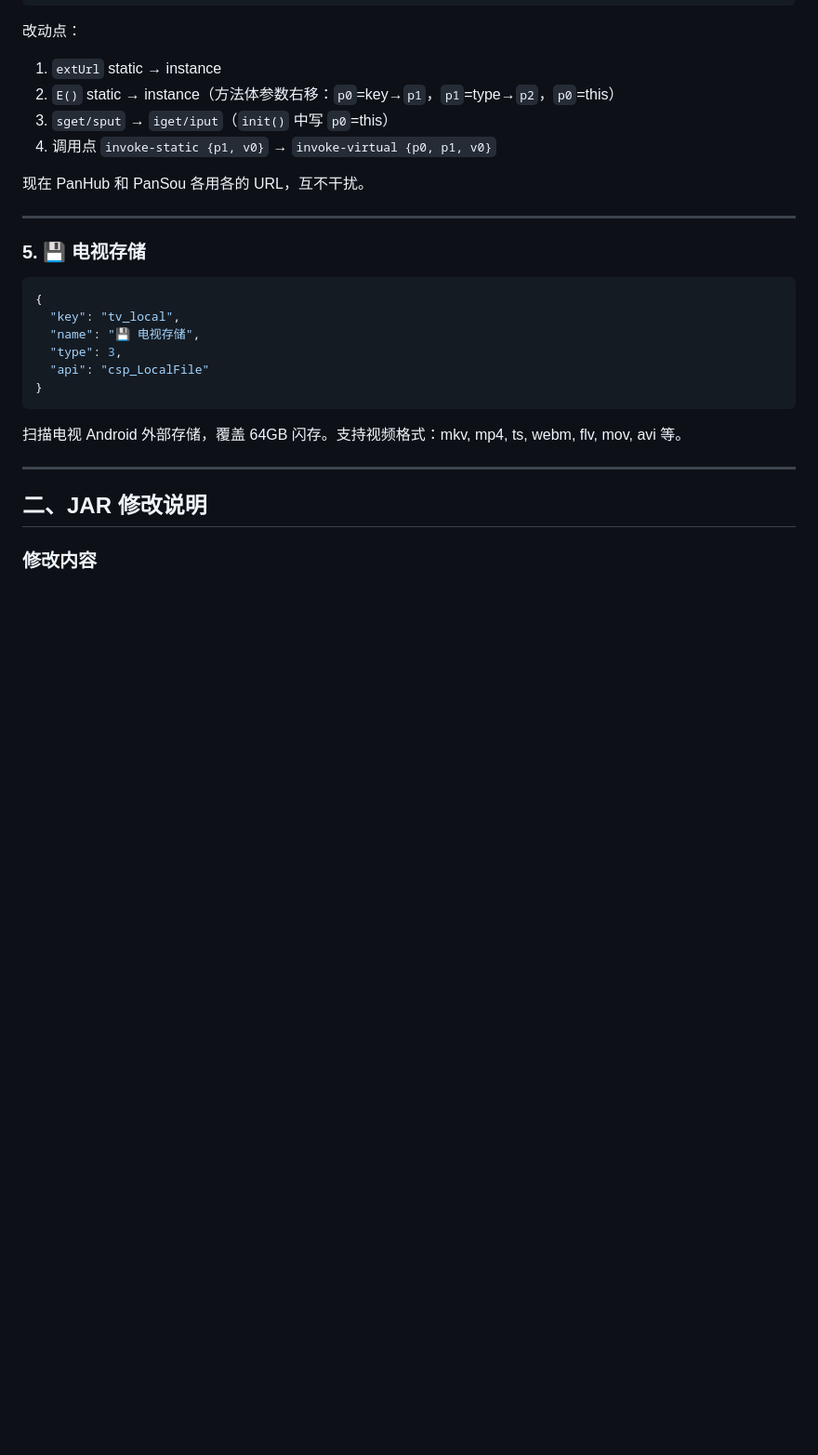
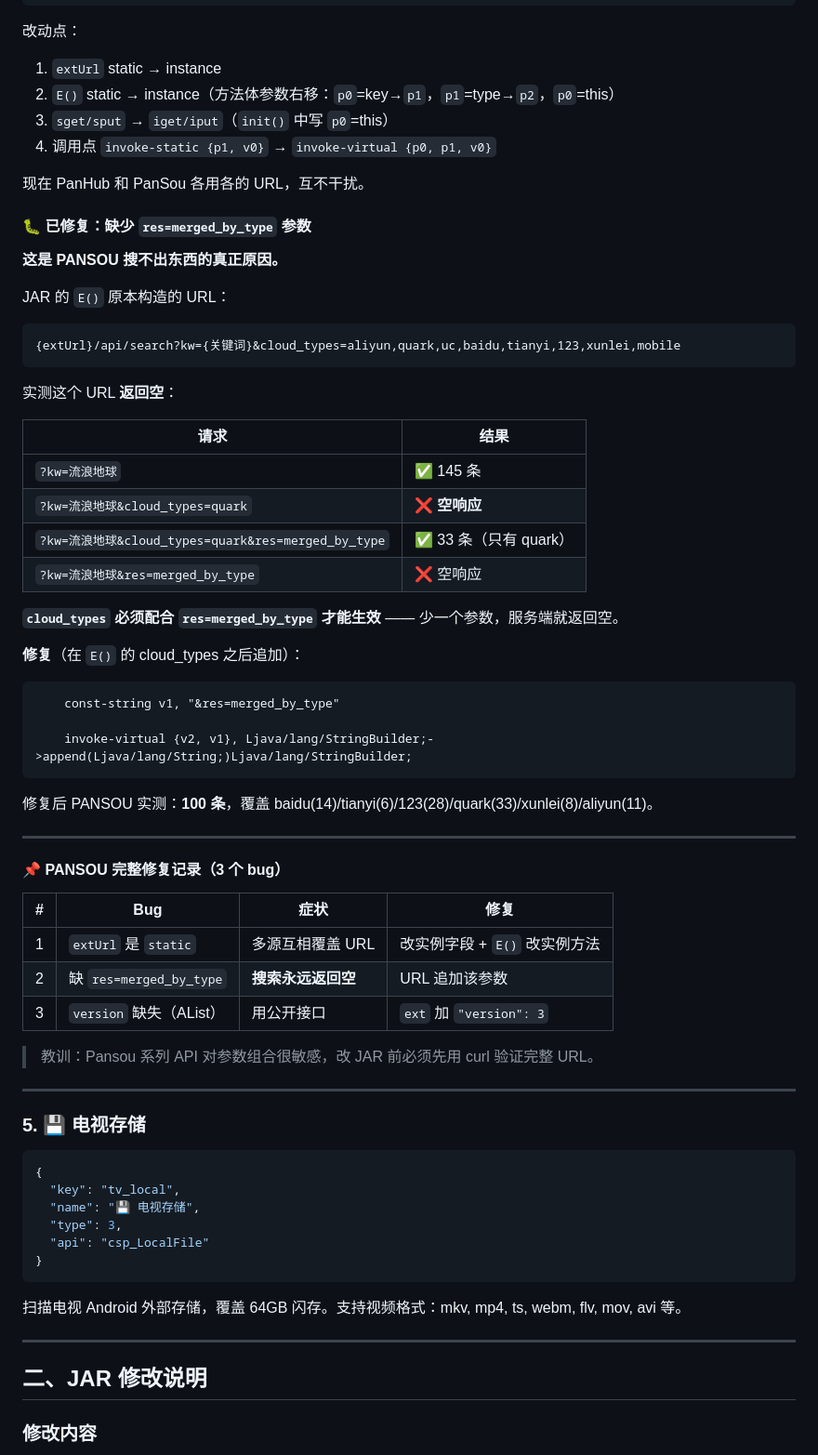
Before and after one commit to chanriver/mytvbox-source, a Markdown page: README.md, the part around the change. Shown at 93% size. Drawn GitHub-style; blank space fills up the shorter version.

Commit message:
docs: PanSou res=merged_by_type fix + full bug log

````diff
--- a/README.md
+++ b/README.md
@@ -328,6 +328,49 @@ PanHub 的聚合插件后端无响应，服务恢复前建议先隐藏这个源
 
 现在 PanHub 和 PanSou 各用各的 URL，互不干扰。
 
+#### 🐛 已修复：缺少 `res=merged_by_type` 参数
+
+**这是 PANSOU 搜不出东西的真正原因。**
+
+JAR 的 `E()` 原本构造的 URL：
+
+```
+{extUrl}/api/search?kw={关键词}&cloud_types=aliyun,quark,uc,baidu,tianyi,123,xunlei,mobile
+```
+
+实测这个 URL **返回空**：
+
+| 请求 | 结果 |
+|------|------|
+| `?kw=流浪地球` | ✅ 145 条 |
+| `?kw=流浪地球&cloud_types=quark` | ❌ **空响应** |
+| `?kw=流浪地球&cloud_types=quark&res=merged_by_type` | ✅ 33 条（只有 quark）|
+| `?kw=流浪地球&res=merged_by_type` | ❌ 空响应 |
+
+**`cloud_types` 必须配合 `res=merged_by_type` 才能生效** —— 少一个参数，服务端就返回空。
+
+**修复**（在 `E()` 的 cloud_types 之后追加）：
+
+```smali
+    const-string v1, "&res=merged_by_type"
+
+    invoke-virtual {v2, v1}, Ljava/lang/StringBuilder;->append(Ljava/lang/String;)Ljava/lang/StringBuilder;
+```
+
+修复后 PANSOU 实测：**100 条**，覆盖 baidu(14)/tianyi(6)/123(28)/quark(33)/xunlei(8)/aliyun(11)。
+
+---
+
+#### 📌 PANSOU 完整修复记录（3 个 bug）
+
+| # | Bug | 症状 | 修复 |
+|---|-----|------|------|
+| 1 | `extUrl` 是 `static` | 多源互相覆盖 URL | 改实例字段 + `E()` 改实例方法 |
+| 2 | 缺 `res=merged_by_type` | **搜索永远返回空** | URL 追加该参数 |
+| 3 | `version` 缺失（AList） | 用公开接口 | `ext` 加 `"version": 3` |
+
+> 教训：Pansou 系列 API 对参数组合很敏感，改 JAR 前必须先用 curl 验证完整 URL。
+
 ---
 
 ### 5. 💾 电视存储
````
